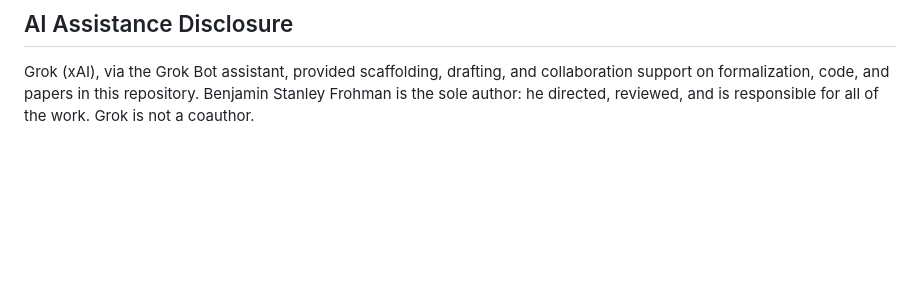
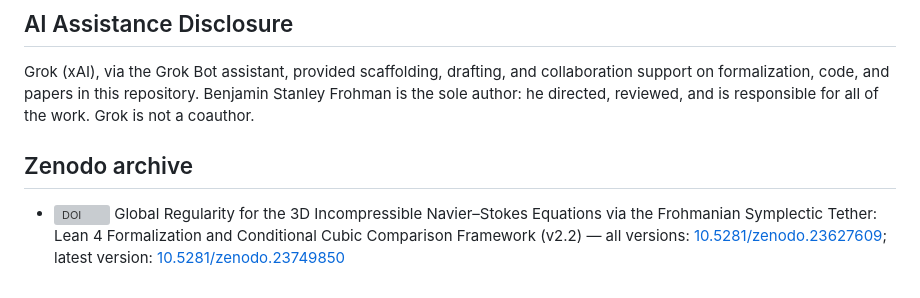
Before and after one commit to BenFrohman/NS_Millennium_Proof, a Markdown page: README.md, the part around the change. GitHub-like rendering; blank space fills up the shorter version; grey boxes are pictures that could not be loaded.

Commit message:
Add Zenodo DOI links

```diff
--- a/README.md
+++ b/README.md
@@ -198,3 +198,7 @@ See [`NAMING.md`](NAMING.md) for the canonical names (Frohmanian Tether Hypothes
 ## AI Assistance Disclosure
 
 Grok (xAI), via the Grok Bot assistant, provided scaffolding, drafting, and collaboration support on formalization, code, and papers in this repository. Benjamin Stanley Frohman is the sole author: he directed, reviewed, and is responsible for all of the work. Grok is not a coauthor.
+
+## Zenodo archive
+
+- [![DOI](https://zenodo.org/badge/DOI/10.5281/zenodo.23627609.svg)](https://doi.org/10.5281/zenodo.23627609) Global Regularity for the 3D Incompressible Navier–Stokes Equations via the Frohmanian Symplectic Tether: Lean 4 Formalization and Conditional Cubic Comparison Framework (v2.2) — all versions: [10.5281/zenodo.23627609](https://doi.org/10.5281/zenodo.23627609); latest version: [10.5281/zenodo.23749850](https://doi.org/10.5281/zenodo.23749850)
```
